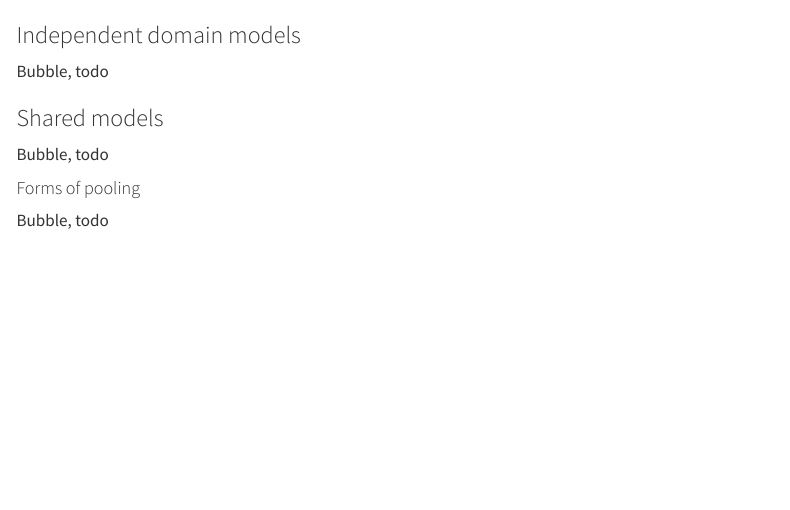
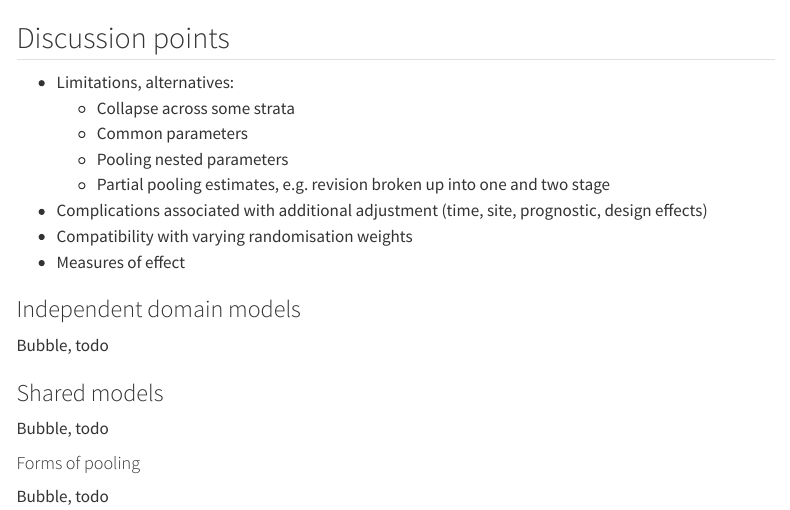
Before and after one commit to maj-biostat/roadmap-sim, a Quarto document (notebooks/modelling.qmd): the page in a window 1100 px wide, from 14160 px down. Rendered offline with R 4.5, knitr and Pandoc in place of Quarto, with nearby package versions; some code elsewhere in the file could not run offline; menus at the side of the page are left out.

Commit message:
Add discussion points

````diff
--- a/notebooks/modelling.qmd
+++ b/notebooks/modelling.qmd
@@ -866,6 +866,19 @@ gt_tbl
 ```
 
 
+## Discussion points
+
++ Limitations, alternatives:
+  + Collapse across some strata
+  + Common parameters
+  + Pooling nested parameters
+  + Partial pooling estimates, e.g. revision broken up into one and two stage
++ Complications associated with additional adjustment (time, site, prognostic, design effects)
++ Compatibility with varying randomisation weights
++ Measures of effect
+
+
+
 ### Independent domain models
 
 Bubble, todo
````
